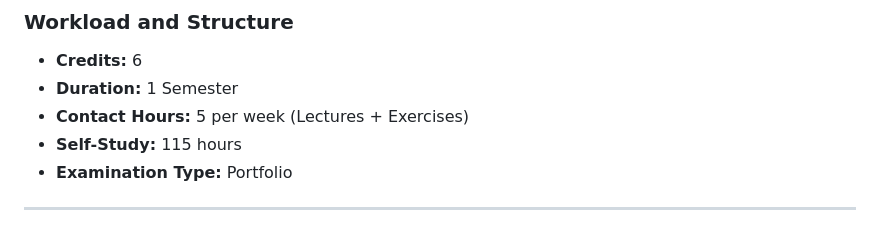
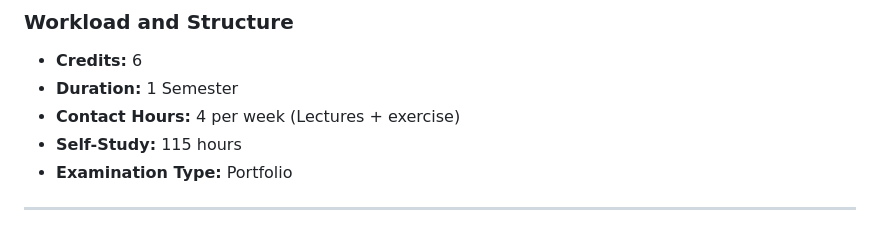
Before and after one commit to DataScienceLabFHSWF/XAI_course, a Markdown page: README.md, the part around the change. GitHub-like rendering.

```diff
--- a/README.md
+++ b/README.md
@@ -4,7 +4,7 @@
 ### Workload and Structure
 - **Credits:** 6
 - **Duration:** 1 Semester
-- **Contact Hours:** 5 per week (Lectures + Exercises)
+- **Contact Hours:** 4 per week (Lectures + exercise)
 - **Self-Study:** 115 hours
 - **Examination Type:** Portfolio
 
```
